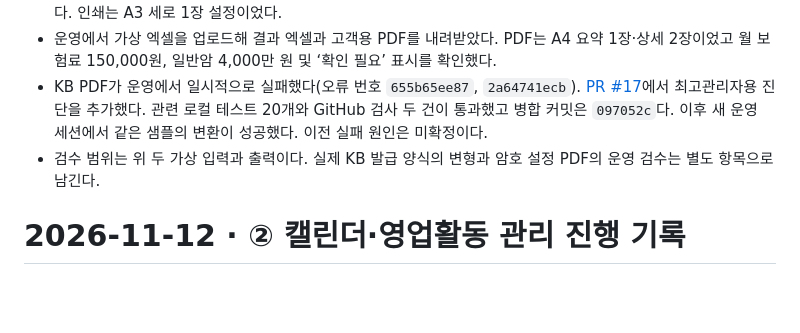
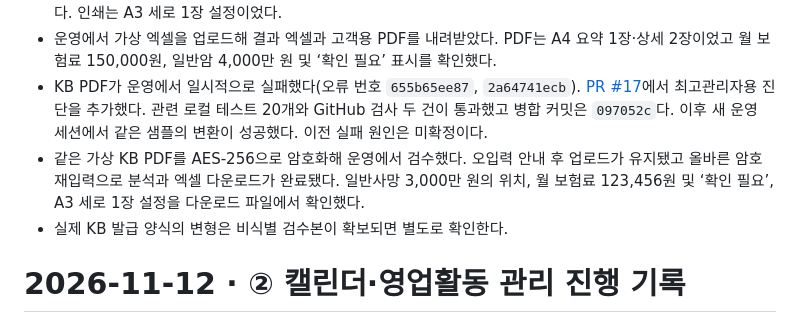
Before and after one commit to poqter/test, a Markdown page: docs/HWARANG_PROJECT_CHECKPOINT.md, the part around the change. Rendered like a GitHub page; blank space fills up the shorter version.

Commit message:
Record encrypted KB PDF production verification [skip ci]

```diff
--- a/docs/HWARANG_PROJECT_CHECKPOINT.md
+++ b/docs/HWARANG_PROJECT_CHECKPOINT.md
@@ -4,7 +4,8 @@
 - 운영 WORKSPACE에 로그인해 합성 KB PDF를 엑셀로 변환하고 다운로드한 파일을 검사했다. 일반사망 3,000만 원이 질병사망 바로 위에 표시됐다. 월 보험료는 확인된 123,456원만 합산했고, 미제공 값은 ‘확인 필요’로 표시됐다. 인쇄는 A3 세로 1장 설정이었다.
 - 운영에서 가상 엑셀을 업로드해 결과 엑셀과 고객용 PDF를 내려받았다. PDF는 A4 요약 1장·상세 2장이었고 월 보험료 150,000원, 일반암 4,000만 원 및 ‘확인 필요’ 표시를 확인했다.
 - KB PDF가 운영에서 일시적으로 실패했다(오류 번호 `655b65ee87`, `2a64741ecb`). [PR #17](https://github.com/poqter/test/pull/17)에서 최고관리자용 진단을 추가했다. 관련 로컬 테스트 20개와 GitHub 검사 두 건이 통과했고 병합 커밋은 `097052c`다. 이후 새 운영 세션에서 같은 샘플의 변환이 성공했다. 이전 실패 원인은 미확정이다.
-- 검수 범위는 위 두 가상 입력과 출력이다. 실제 KB 발급 양식의 변형과 암호 설정 PDF의 운영 검수는 별도 항목으로 남긴다.
+- 같은 가상 KB PDF를 AES-256으로 암호화해 운영에서 검수했다. 오입력 안내 후 업로드가 유지됐고 올바른 암호 재입력으로 분석과 엑셀 다운로드가 완료됐다. 일반사망 3,000만 원의 위치, 월 보험료 123,456원 및 ‘확인 필요’, A3 세로 1장 설정을 다운로드 파일에서 확인했다.
+- 실제 KB 발급 양식의 변형은 비식별 검수본이 확보되면 별도로 확인한다.
 
 # 2026-11-12 · ② 캘린더·영업활동 관리 진행 기록
 
```
